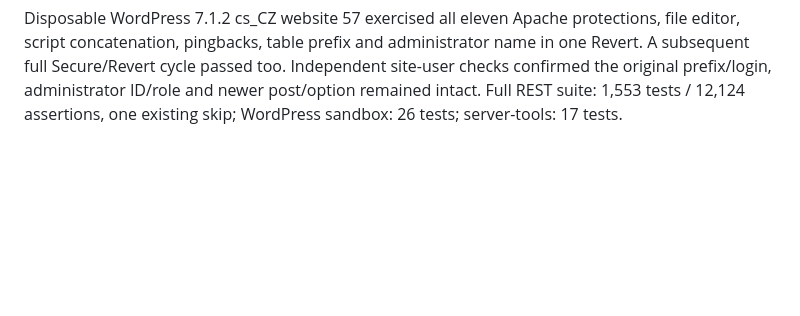
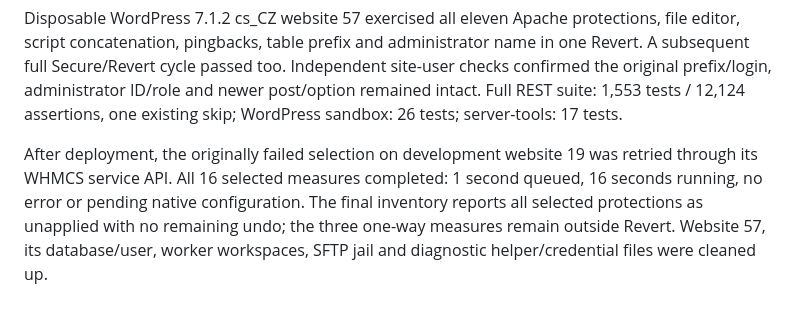
Before and after one commit to FELDSAM-INC/ispconfig-rest-hosting, a Markdown page: docs/WORDPRESS-TOOLS.md, the part around the change. Drawn GitHub-style; blank space fills up the shorter version.

Commit message:
Record successful retry of the original full WordPress revert

```diff
--- a/docs/WORDPRESS-TOOLS.md
+++ b/docs/WORDPRESS-TOOLS.md
@@ -298,3 +298,10 @@ in one Revert. A subsequent full Secure/Revert cycle passed too. Independent
 site-user checks confirmed the original prefix/login, administrator ID/role and
 newer post/option remained intact. Full REST suite: 1,553 tests / 12,124 assertions,
 one existing skip; WordPress sandbox: 26 tests; server-tools: 17 tests.
+
+After deployment, the originally failed selection on development website 19 was
+retried through its WHMCS service API. All 16 selected measures completed: 1 second
+queued, 16 seconds running, no error or pending native configuration. The final
+inventory reports all selected protections as unapplied with no remaining undo;
+the three one-way measures remain outside Revert. Website 57, its database/user,
+worker workspaces, SFTP jail and diagnostic helper/credential files were cleaned up.
```
